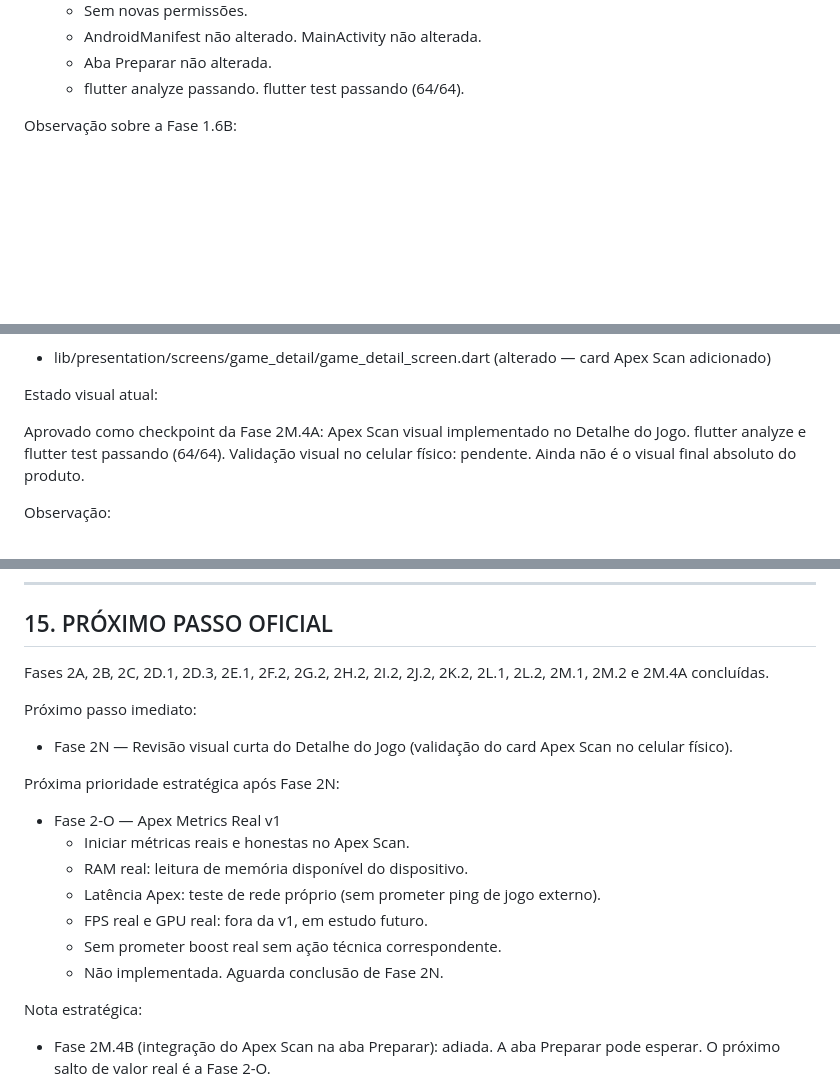
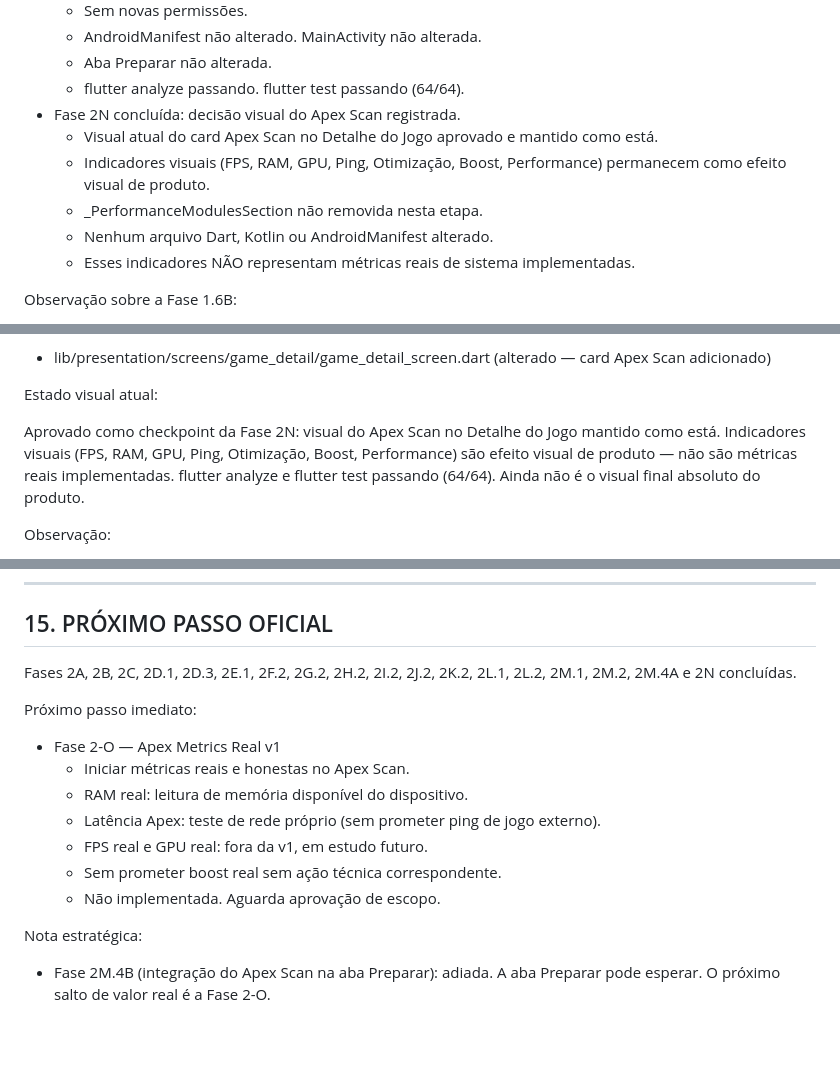
Before and after one commit to AllAppsEngineer/apex-booster-plus, a Markdown page: CLAUDE.md, 3 parts joined by grey strips. GitHub-like rendering; blank space fills up the shorter version.

Commit message:
docs: registrar decisao visual do apex scan

```diff
--- a/CLAUDE.md
+++ b/CLAUDE.md
@@ -715,6 +715,12 @@ Concluído:
   - AndroidManifest não alterado. MainActivity não alterada.
   - Aba Preparar não alterada.
   - flutter analyze passando. flutter test passando (64/64).
+- Fase 2N concluída: decisão visual do Apex Scan registrada.
+  - Visual atual do card Apex Scan no Detalhe do Jogo aprovado e mantido como está.
+  - Indicadores visuais (FPS, RAM, GPU, Ping, Otimização, Boost, Performance) permanecem como efeito visual de produto.
+  - _PerformanceModulesSection não removida nesta etapa.
+  - Nenhum arquivo Dart, Kotlin ou AndroidManifest alterado.
+  - Esses indicadores NÃO representam métricas reais de sistema implementadas.
 
 Observação sobre a Fase 1.6B:
 
@@ -797,8 +803,9 @@ Arquivos alterados na Fase 2M.4A:
 
 Estado visual atual:
 
-Aprovado como checkpoint da Fase 2M.4A: Apex Scan visual implementado no Detalhe do Jogo.
-flutter analyze e flutter test passando (64/64). Validação visual no celular físico: pendente.
+Aprovado como checkpoint da Fase 2N: visual do Apex Scan no Detalhe do Jogo mantido como está.
+Indicadores visuais (FPS, RAM, GPU, Ping, Otimização, Boost, Performance) são efeito visual de produto — não são métricas reais implementadas.
+flutter analyze e flutter test passando (64/64).
 Ainda não é o visual final absoluto do produto.
 
 Observação:
@@ -826,19 +833,16 @@ Pendências conhecidas:
 
 ## 15. PRÓXIMO PASSO OFICIAL
 
-Fases 2A, 2B, 2C, 2D.1, 2D.3, 2E.1, 2F.2, 2G.2, 2H.2, 2I.2, 2J.2, 2K.2, 2L.1, 2L.2, 2M.1, 2M.2 e 2M.4A concluídas.
+Fases 2A, 2B, 2C, 2D.1, 2D.3, 2E.1, 2F.2, 2G.2, 2H.2, 2I.2, 2J.2, 2K.2, 2L.1, 2L.2, 2M.1, 2M.2, 2M.4A e 2N concluídas.
 
 Próximo passo imediato:
-- Fase 2N — Revisão visual curta do Detalhe do Jogo (validação do card Apex Scan no celular físico).
-
-Próxima prioridade estratégica após Fase 2N:
 - Fase 2-O — Apex Metrics Real v1
   - Iniciar métricas reais e honestas no Apex Scan.
   - RAM real: leitura de memória disponível do dispositivo.
   - Latência Apex: teste de rede próprio (sem prometer ping de jogo externo).
   - FPS real e GPU real: fora da v1, em estudo futuro.
   - Sem prometer boost real sem ação técnica correspondente.
-  - Não implementada. Aguarda conclusão de Fase 2N.
+  - Não implementada. Aguarda aprovação de escopo.
 
 Nota estratégica:
 - Fase 2M.4B (integração do Apex Scan na aba Preparar): adiada. A aba Preparar pode esperar. O próximo salto de valor real é a Fase 2-O.
```
Also changed, not shown: other parts of CLAUDE.md (+6 -0 lines).
